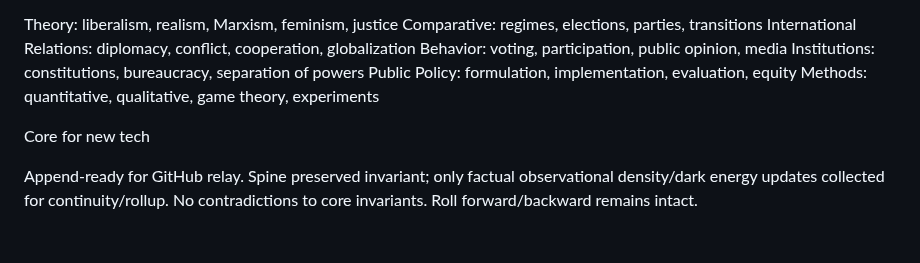
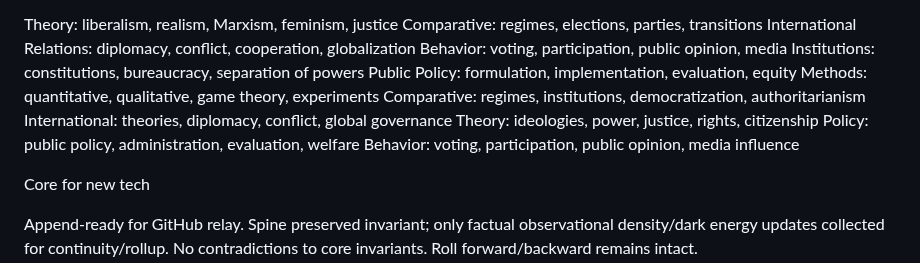
Before and after one commit to Deathburgerz013/HOLO-Invariant, a Markdown page: Physics_Spine.md, the part around the change. Rendered like a GitHub page; blank space fills up the shorter version.

```diff
--- a/Physics_Spine.md
+++ b/Physics_Spine.md
@@ -340,6 +340,11 @@ Behavior: voting, participation, public opinion, media
 Institutions: constitutions, bureaucracy, separation of powers
 Public Policy: formulation, implementation, evaluation, equity
 Methods: quantitative, qualitative, game theory, experiments
+Comparative: regimes, institutions, democratization, authoritarianism
+International: theories, diplomacy, conflict, global governance
+Theory: ideologies, power, justice, rights, citizenship
+Policy: public policy, administration, evaluation, welfare
+Behavior: voting, participation, public opinion, media influence
 
 
 Core for new tech
```
